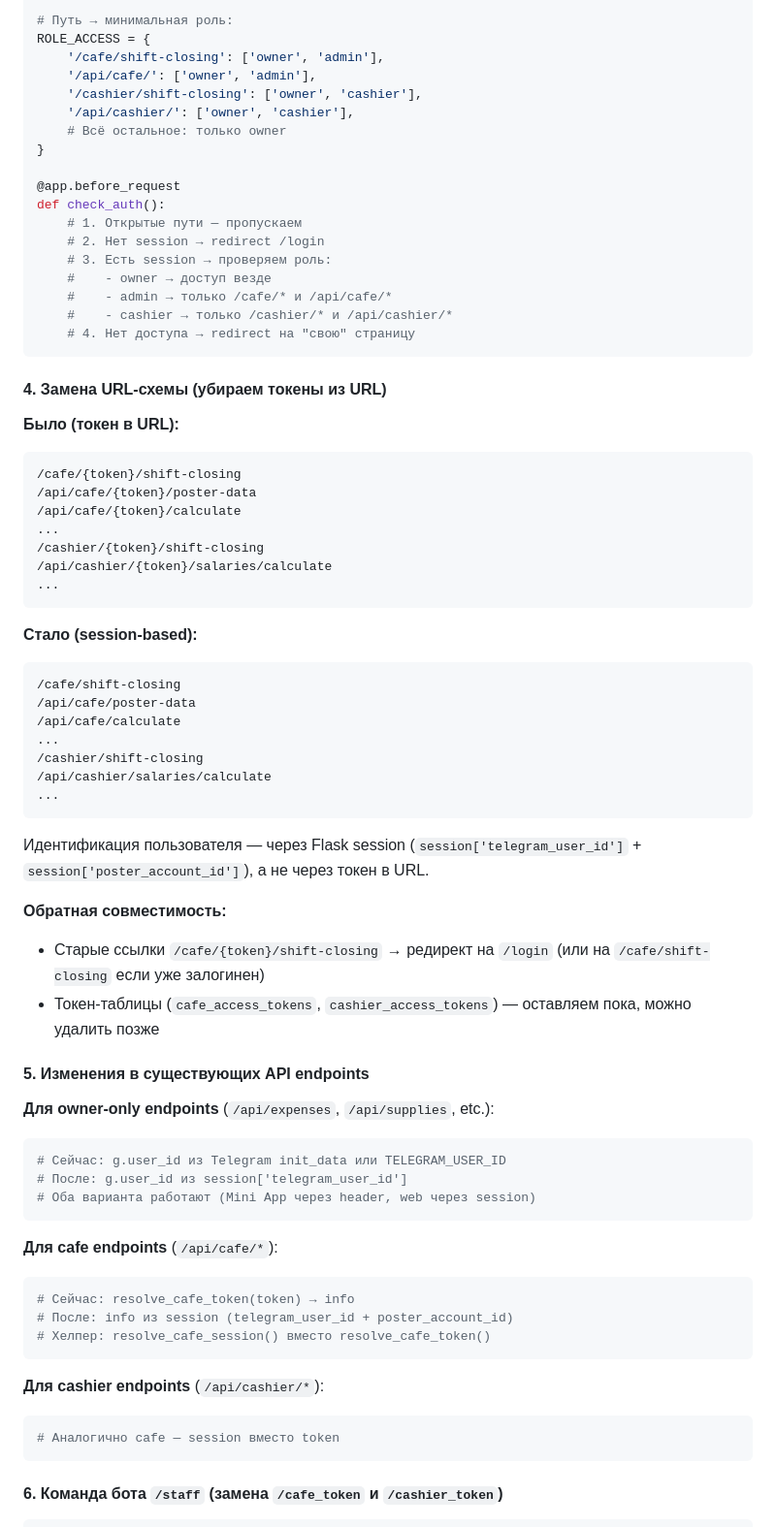
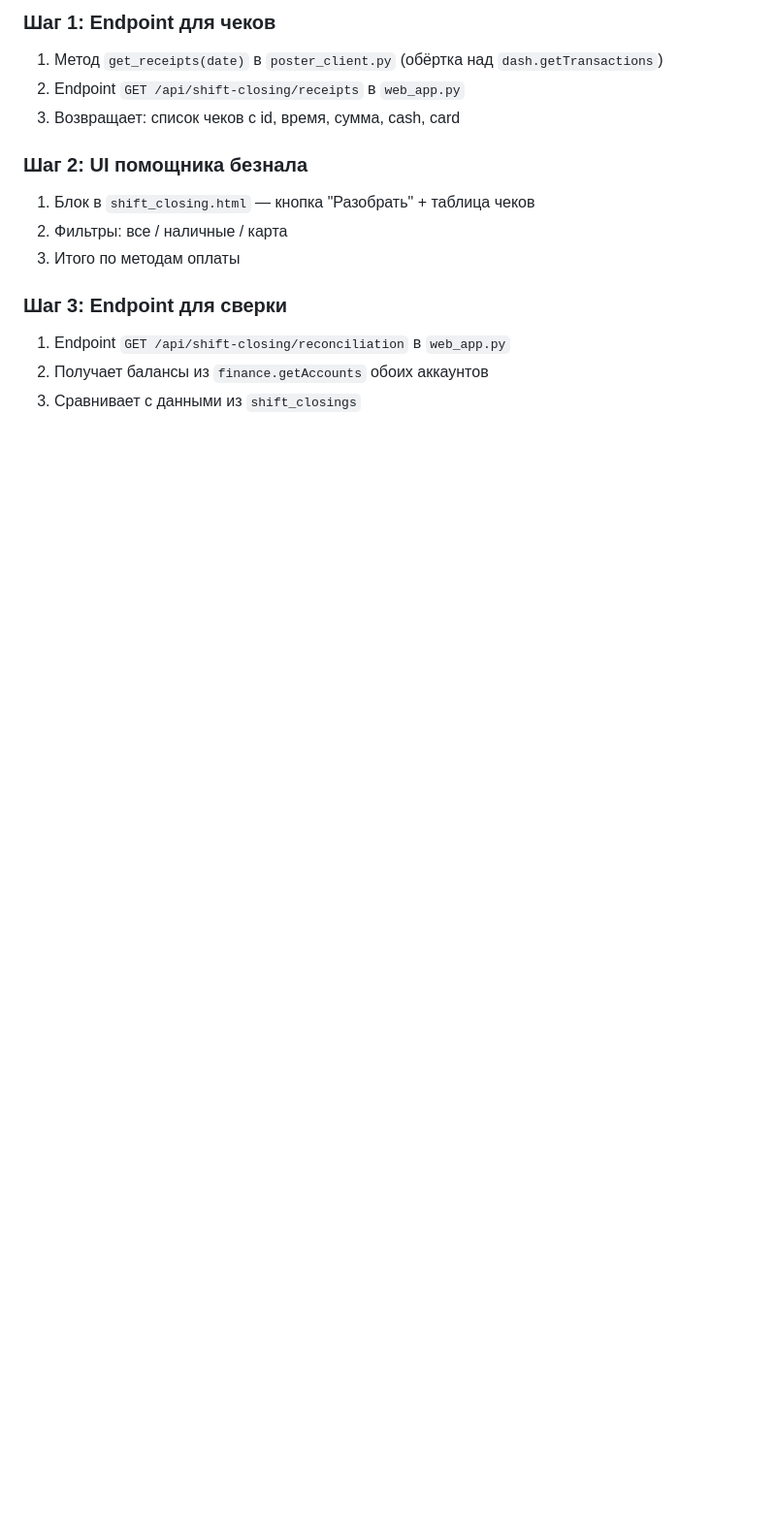
Before and after one commit to Muahhidun/poster-helper-bot, a Markdown page: PLAN.md, the part around one of its changes. Shown at 97% size. Rendered like a GitHub page; blank space fills up the shorter version.

````diff
--- a/PLAN.md
+++ b/PLAN.md
@@ -516,74 +574,16 @@ OPEN_PATHS = ['/login', '/static', '/favicon.ico']
 
-# Путь → минимальная роль:
-ROLE_ACCESS = {
-    '/cafe/shift-closing': ['owner', 'admin'],
-    '/api/cafe/': ['owner', 'admin'],
-    '/cashier/shift-closing': ['owner', 'cashier'],
-    '/api/cashier/': ['owner', 'cashier'],
-    # Всё остальное: только owner
-}
+### Шаг 1: Endpoint для чеков
+1. Метод `get_receipts(date)` в `poster_client.py` (обёртка над `dash.getTransactions`)
+2. Endpoint `GET /api/shift-closing/receipts` в `web_app.py`
+3. Возвращает: список чеков с id, время, сумма, cash, card
 
-@app.before_request
-def check_auth():
-    # 1. Открытые пути — пропускаем
-    # 2. Нет session → redirect /login
-    # 3. Есть session → проверяем роль:
-    #    - owner → доступ везде
-    #    - admin → только /cafe/* и /api/cafe/*
-    #    - cashier → только /cashier/* и /api/cashier/*
-    # 4. Нет доступа → redirect на "свою" страницу
-```
+### Шаг 2: UI помощника безнала
+1. Блок в `shift_closing.html` — кнопка "Разобрать" + таблица чеков
+2. Фильтры: все / наличные / карта
+3. Итого по методам оплаты
 
-#### 4. Замена URL-схемы (убираем токены из URL)
+### Шаг 3: Endpoint для сверки
+1. Endpoint `GET /api/shift-closing/reconciliation` в `web_app.py`
+2. Получает балансы из `finance.getAccounts` обоих аккаунтов
+3. Сравнивает с данными из `shift_closings`
 
-**Было (токен в URL):**
-```
-/cafe/{token}/shift-closing
-/api/cafe/{token}/poster-data
-/api/cafe/{token}/calculate
-...
-/cashier/{token}/shift-closing
-/api/cashier/{token}/salaries/calculate
-...
-```
-
-**Стало (session-based):**
-```
-/cafe/shift-closing
-/api/cafe/poster-data
-/api/cafe/calculate
-...
-/cashier/shift-closing
-/api/cashier/salaries/calculate
-...
-```
-
-Идентификация пользователя — через Flask session (`session['telegram_user_id']` + `session['poster_account_id']`), а не через токен в URL.
-
-**Обратная совместимость:**
-- Старые ссылки `/cafe/{token}/shift-closing` → редирект на `/login` (или на `/cafe/shift-closing` если уже залогинен)
-- Токен-таблицы (`cafe_access_tokens`, `cashier_access_tokens`) — оставляем пока, можно удалить позже
-
-#### 5. Изменения в существующих API endpoints
-
-**Для owner-only endpoints** (`/api/expenses`, `/api/supplies`, etc.):
-```python
-# Сейчас: g.user_id из Telegram init_data или TELEGRAM_USER_ID
-# После: g.user_id из session['telegram_user_id']
-# Оба варианта работают (Mini App через header, web через session)
-```
-
-**Для cafe endpoints** (`/api/cafe/*`):
-```python
-# Сейчас: resolve_cafe_token(token) → info
-# После: info из session (telegram_user_id + poster_account_id)
-# Хелпер: resolve_cafe_session() вместо resolve_cafe_token()
-```
-
-**Для cashier endpoints** (`/api/cashier/*`):
-```python
-# Аналогично cafe — session вместо token
-```
-
-#### 6. Команда бота `/staff` (замена `/cafe_token` и `/cashier_token`)
-
````
Also changed, not shown: other parts of PLAN.md (+154 -138 lines).
